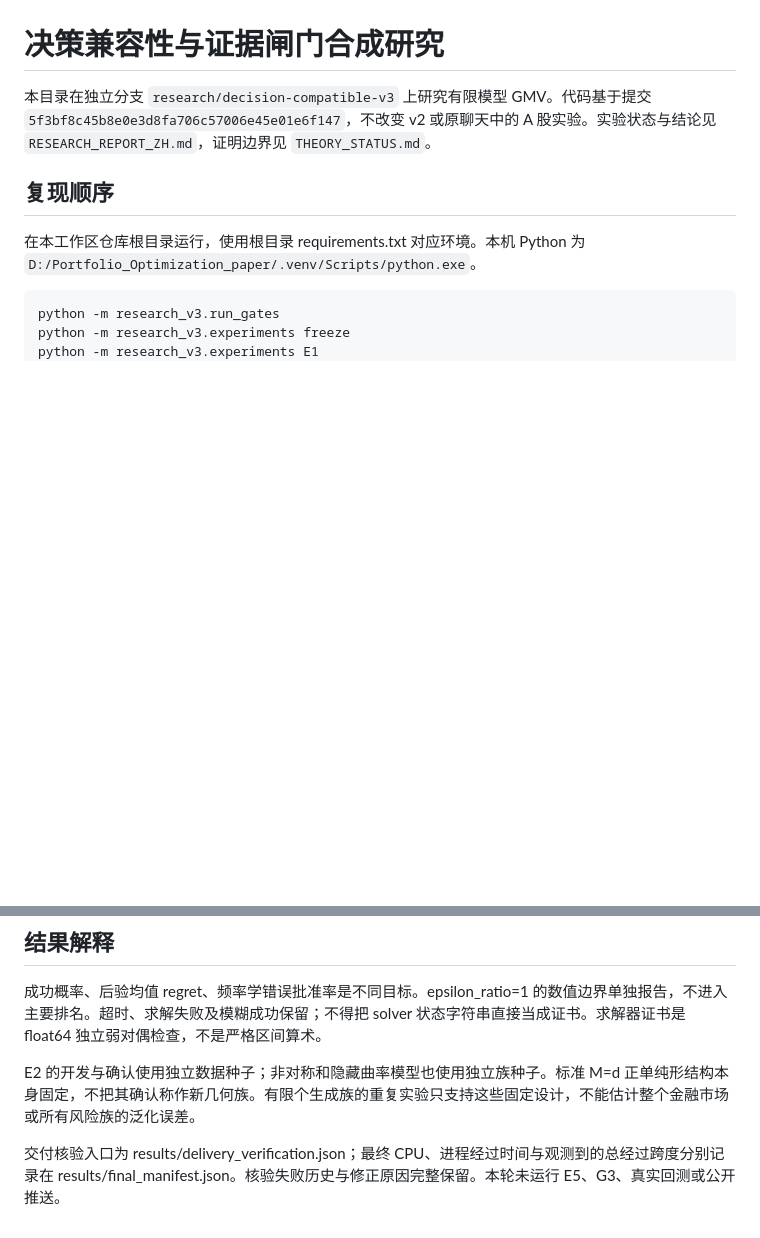
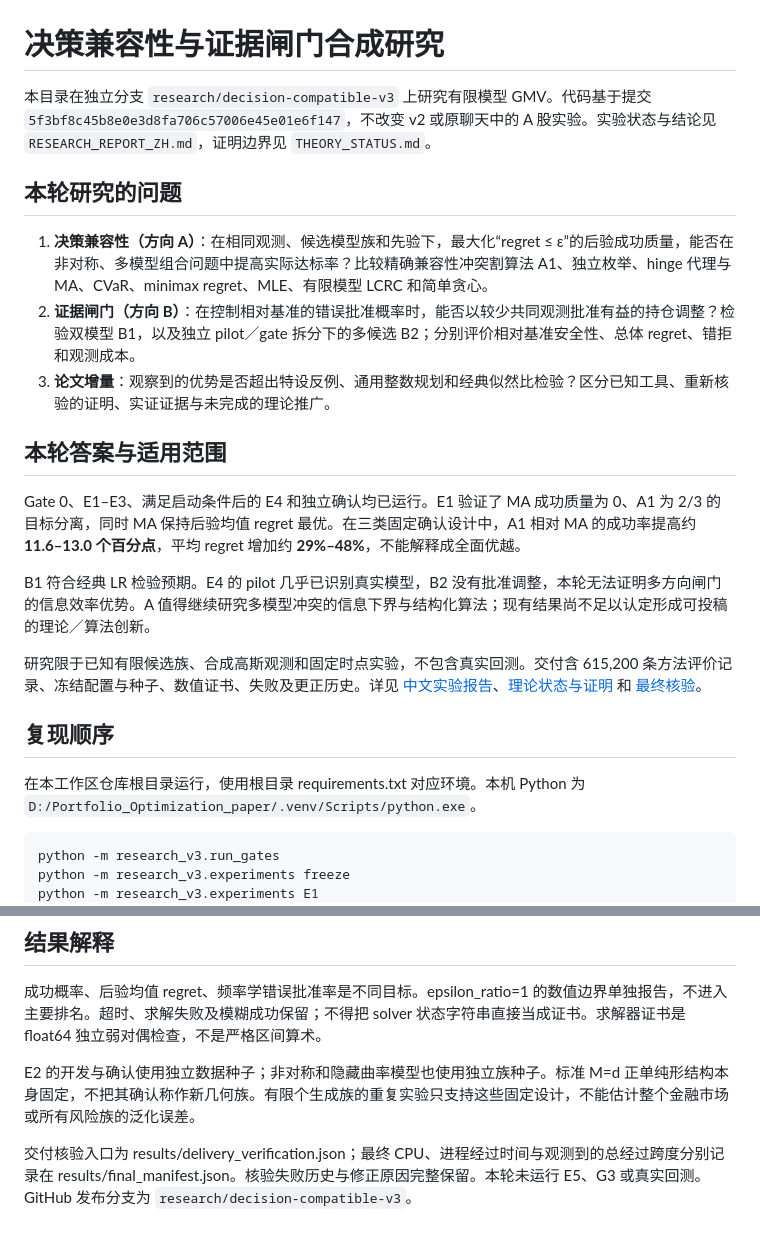
Before and after one commit to Pantheon-aaa/lcrc-portfolio-information, a Markdown page: research_v3/README.md, 2 parts joined by grey strips. GitHub-like rendering; blank space fills up the shorter version.

Commit message:
Document research questions and evidence limits for v3 experiments

```diff
--- a/research_v3/README.md
+++ b/research_v3/README.md
@@ -1,6 +1,20 @@
 # 决策兼容性与证据闸门合成研究
 
 本目录在独立分支 `research/decision-compatible-v3` 上研究有限模型 GMV。代码基于提交 `5f3bf8c45b8e0e3d8fa706c57006e45e01e6f147`，不改变 v2 或原聊天中的 A 股实验。实验状态与结论见 `RESEARCH_REPORT_ZH.md`，证明边界见 `THEORY_STATUS.md`。
+
+## 本轮研究的问题
+
+1. **决策兼容性（方向 A）**：在相同观测、候选模型族和先验下，最大化“regret ≤ ε”的后验成功质量，能否在非对称、多模型组合问题中提高实际达标率？比较精确兼容性冲突割算法 A1、独立枚举、hinge 代理与 MA、CVaR、minimax regret、MLE、有限模型 LCRC 和简单贪心。
+2. **证据闸门（方向 B）**：在控制相对基准的错误批准概率时，能否以较少共同观测批准有益的持仓调整？检验双模型 B1，以及独立 pilot／gate 拆分下的多候选 B2；分别评价相对基准安全性、总体 regret、错拒和观测成本。
+3. **论文增量**：观察到的优势是否超出特设反例、通用整数规划和经典似然比检验？区分已知工具、重新核验的证明、实证证据与未完成的理论推广。
+
+## 本轮答案与适用范围
+
+Gate 0、E1–E3、满足启动条件后的 E4 和独立确认均已运行。E1 验证了 MA 成功质量为 0、A1 为 2/3 的目标分离，同时 MA 保持后验均值 regret 最优。在三类固定确认设计中，A1 相对 MA 的成功率提高约 **11.6–13.0 个百分点**，平均 regret 增加约 **29%–48%**，不能解释成全面优越。
+
+B1 符合经典 LR 检验预期。E4 的 pilot 几乎已识别真实模型，B2 没有批准调整，本轮无法证明多方向闸门的信息效率优势。A 值得继续研究多模型冲突的信息下界与结构化算法；现有结果尚不足以认定形成可投稿的理论／算法创新。
+
+研究限于已知有限候选族、合成高斯观测和固定时点实验，不包含真实回测。交付含 615,200 条方法评价记录、冻结配置与种子、数值证书、失败及更正历史。详见 [中文实验报告](RESEARCH_REPORT_ZH.md)、[理论状态与证明](THEORY_STATUS.md) 和 [最终核验](results/delivery_verification.json)。
 
 ## 复现顺序
 
@@ -44,4 +58,4 @@ Git 中逐实例记录以无损 `.jsonl.gz` 保存，`archive_manifest.json` 给
 
 E2 的开发与确认使用独立数据种子；非对称和隐藏曲率模型也使用独立族种子。标准 M=d 正单纯形结构本身固定，不把其确认称作新几何族。有限个生成族的重复实验只支持这些固定设计，不能估计整个金融市场或所有风险族的泛化误差。
 
-交付核验入口为 results/delivery_verification.json；最终 CPU、进程经过时间与观测到的总经过跨度分别记录在 results/final_manifest.json。核验失败历史与修正原因完整保留。本轮未运行 E5、G3、真实回测或公开推送。
+交付核验入口为 results/delivery_verification.json；最终 CPU、进程经过时间与观测到的总经过跨度分别记录在 results/final_manifest.json。核验失败历史与修正原因完整保留。本轮未运行 E5、G3 或真实回测。GitHub 发布分支为 `research/decision-compatible-v3`。
```
